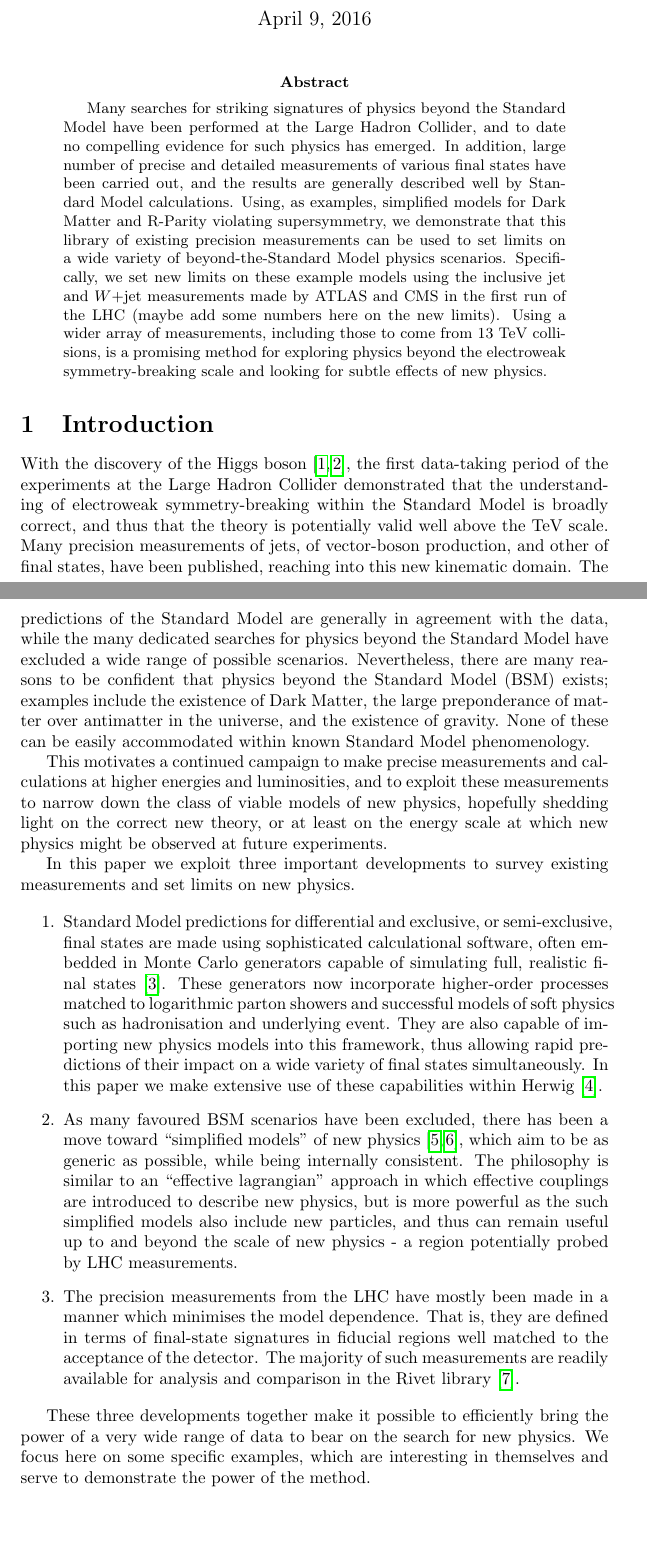
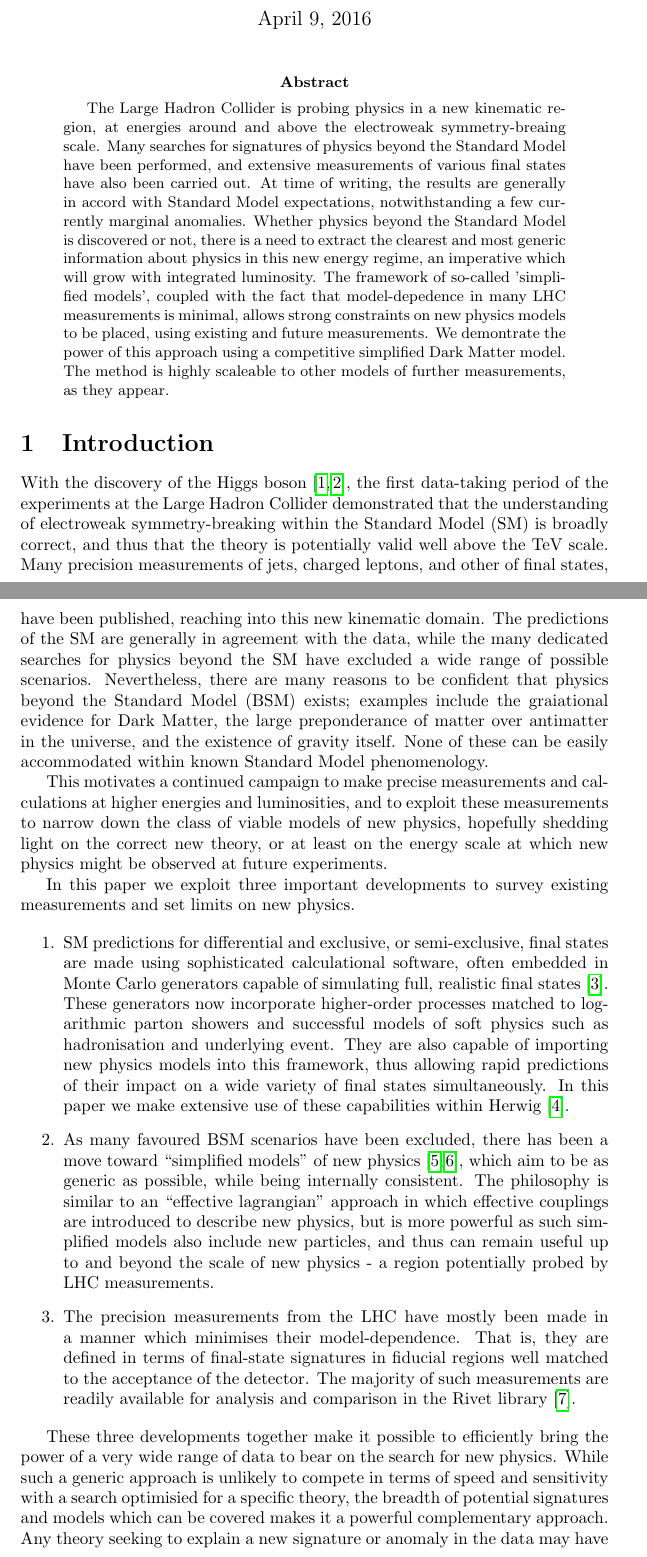
Before and after one commit to hsaunders1904/MScContur, a LaTeX paper (Paper/simple.tex): two parts of pages 1 and 2 of 3, joined at a grey line, cut so that both start at the same text, the shorter picture padded with empty space. Compiled offline with pdfLaTeX.

Commit message:
some rewrite of intro

```diff
--- a/Paper/simple.tex
+++ b/Paper/simple.tex
@@ -39,18 +39,16 @@
 \maketitle
 
 \begin{abstract}
-Many searches for striking signatures of physics beyond the Standard Model have been performed at the
-Large Hadron Collider, and to date no compelling evidence for such physics has emerged.
-In addition, large number of precise and detailed
-measurements of various final states have been carried out, and the results are generally
-described well by Standard Model calculations.
-Using, as examples, simplified models for Dark Matter and R-Parity violating supersymmetry,
-we demonstrate that this library of existing precision measurements can be used to set limits on a wide variety of
-beyond-the-Standard Model physics scenarios. Specifically, we set new limits on these example models using
-the inclusive jet and $W+$jet measurements made by ATLAS and CMS in the first run of the LHC
-(maybe add some numbers here on the new limits). Using a wider array
-of measurements, including those to come from 13~TeV collisions, is a promising method for exploring
-physics beyond the electroweak symmetry-breaking scale and looking for subtle effects of new physics.
+The Large Hadron Collider is probing physics in a new kinematic region, at energies around and above the
+electroweak symmetry-breaing scale. Many searches for signatures of physics beyond the Standard Model have
+been performed, and extensive measurements of various final states have also been
+carried out. At time of writing, the results are generally in accord with Standard Model expectations,
+notwithstanding a few currently marginal anomalies. Whether physics beyond the Standard Model is discovered
+or not, there is a need to extract the clearest and most generic information about physics in this new energy regime,
+an imperative which will grow with integrated luminosity. The framework of so-called 'simplified models', coupled
+with the fact that model-depedence in many LHC measurements is minimal, allows strong constraints on new physics
+models to be placed, using existing and future measurements. We demontrate the power of this approach using a competitive
+simplified Dark Matter model. The method is highly scaleable to other models of further measurements, as they appear.
 \end{abstract}
 
 
@@ -60,13 +58,13 @@ physics beyond the electroweak symmetry-breaking scale and looking for subtle ef
 With the discovery of the Higgs boson~\cite{Aad:2012tfa,Chatrchyan:2012ufa},
 the first data-taking period of the experiments at the
 Large Hadron Collider demonstrated that the understanding of electroweak symmetry-breaking within
-the Standard Model is broadly correct, and thus that the theory is potentially valid well above the
-TeV scale. Many precision measurements of jets, of vector-boson production, and other of final states,
-have been published, reaching into this new kinematic domain. The predictions of the Standard Model are
-generally in agreement with the data, while the many dedicated searches for physics beyond the Standard Model
+the Standard Model (SM) is broadly correct, and thus that the theory is potentially valid well above the
+TeV scale. Many precision measurements of jets, charged leptons, and other of final states,
+have been published, reaching into this new kinematic domain. The predictions of the SM are
+generally in agreement with the data, while the many dedicated searches for physics beyond the SM
 have excluded a wide range of possible scenarios. Nevertheless, there are many reasons to be confident that
-physics beyond the Standard Model (BSM) exists; examples include the existence of Dark Matter, the large
-preponderance of matter over antimatter in the universe, and the existence of gravity. None of
+physics beyond the Standard Model (BSM) exists; examples include the graiational evidence for Dark Matter, the large
+preponderance of matter over antimatter in the universe, and the existence of gravity itself. None of
 these can be easily accommodated within known Standard Model phenomenology.
 
 This motivates a continued campaign to make precise measurements and calculations at higher energies and
@@ -79,28 +77,29 @@ limits on new physics.
 
 \begin{enumerate}
 \item
-Standard Model predictions for differential and exclusive, or semi-exclusive,
-final states are made using sophisticated calculational software, often embedded in Monte Carlo generators
-capable of simulating full, realistic final states~\cite{Buckley:2011ms}.
-These generators now incorporate higher-order processes
+SM predictions for differential and exclusive, or semi-exclusive, final states are made using sophisticated
+calculational software, often embedded in Monte Carlo generators capable of simulating full, realistic final
+states~\cite{Buckley:2011ms}. These generators now incorporate higher-order processes
 matched to logarithmic parton showers and successful models of soft physics such as hadronisation and
 underlying event. They are also capable of importing new physics models into this framework, thus allowing
 rapid predictions of their impact on a wide variety of final states simultaneously.
 In this paper we make extensive use of these capabilities within Herwig~\cite{Bahr:2008pv}.
 \item
 As many favoured BSM scenarios have been excluded, there has been a move toward
-``simplified models'' of new physics~\cite{Alves:2011wf,Abercrombie:2015wmb}, which aim to be as generic as possible, while being
-internally consistent. The philosophy is similar to an ``effective lagrangian'' approach in which effective
-couplings are introduced to describe new physics, but is more powerful as the such simplified models also
+``simplified models'' of new physics~\cite{Alves:2011wf,Abercrombie:2015wmb}, which aim to be as generic as possible,
+while being internally consistent. The philosophy is similar to an ``effective lagrangian'' approach in which effective
+couplings are introduced to describe new physics, but is more powerful as such simplified models also
 include new particles, and thus can remain useful up to and beyond the scale of new physics - a region
 potentially probed by LHC measurements.
 \item
-The precision measurements from the LHC have mostly been made in a manner which minimises the model
-dependence. That is, they are defined in terms of final-state signatures in fiducial regions well matched to the
+The precision measurements from the LHC have mostly been made in a manner which minimises their model-dependence.
+That is, they are defined in terms of final-state signatures in fiducial regions well matched to the
 acceptance of the detector. The majority of such measurements are readily available for analysis and
 comparison in the Rivet library~\cite{Buckley:2010ar}.
 \end{enumerate}
 
 These three developments together make it possible to efficiently
-bring the power of a very wide range of data to bear on the search for new physics. We focus here on
-some specific examples, which are interesting in themselves and serve to demonstrate the power of the method.
+bring the power of a very wide range of data to bear on the search for new physics. While such a generic approach is
+unlikely to compete in terms of speed and sensitivity with a search optimisied for a specific theory, the breadth
+of potential signatures and models which can be covered makes it a powerful complementary approach. Any theory seeking
+to explain a new signature or anomaly in the data may have consequences for other final states which should be checked
```
Also changed, not shown: Paper/simple.tex (9 more changed lines).
